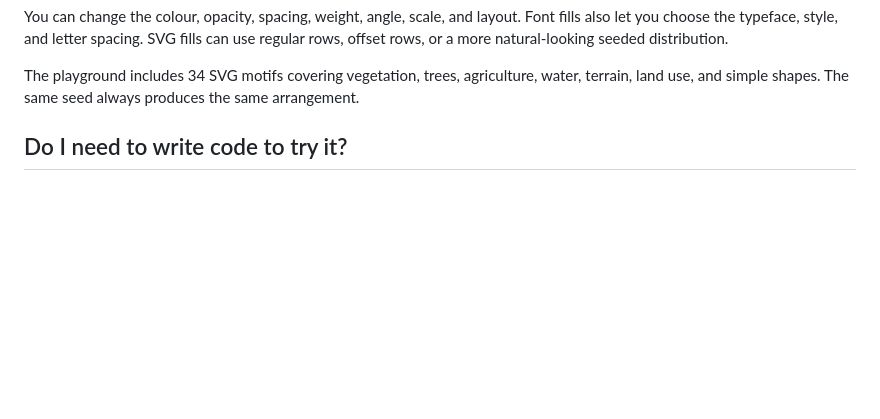
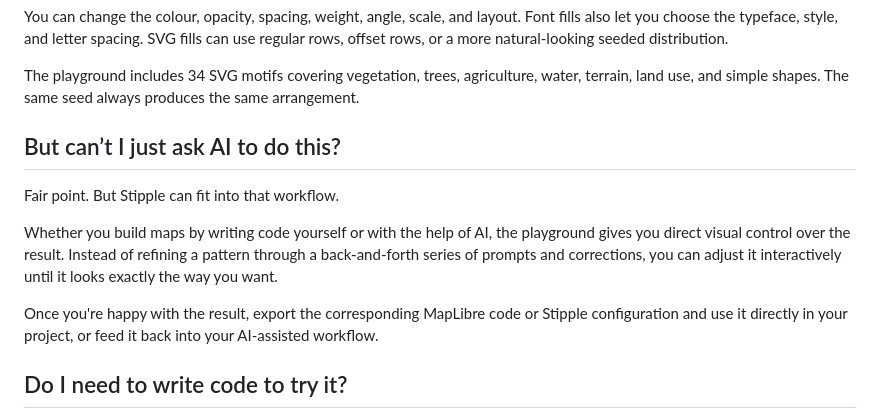
Before and after one commit to francoisbl/stipple, a Markdown page: README.md, the part around the change. GitHub-like rendering; blank space fills up the shorter version.

```diff
--- a/README.md
+++ b/README.md
@@ -45,6 +45,20 @@ agriculture, water, terrain, land use, and simple shapes. The same seed always
 produces the same arrangement.
 
 <!-- Add a small gallery here: geometric, font, SVG, and custom SVG. -->
+
+## But can’t I just ask AI to do this?
+
+Fair point. But Stipple can fit into that workflow.
+
+Whether you build maps by writing code yourself or with the help of AI,
+the playground gives you direct visual control over the result.
+Instead of refining a pattern through a back-and-forth series of prompts
+and corrections, you can adjust it interactively until it looks exactly
+the way you want.
+
+Once you're happy with the result, export the corresponding MapLibre code
+or Stipple configuration and use it directly in your project, or feed it
+back into your AI-assisted workflow.
 
 ## Do I need to write code to try it?
 
```
